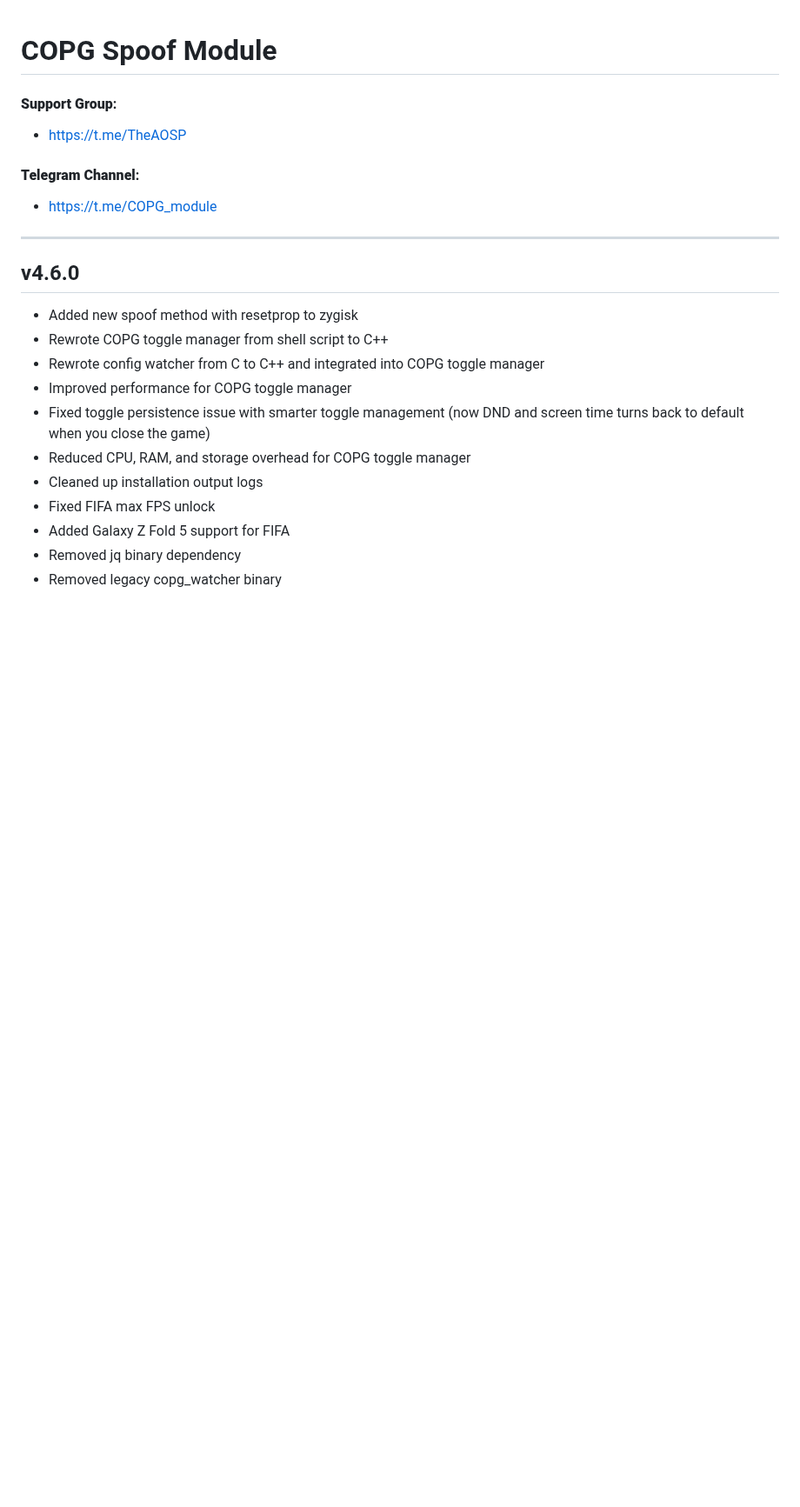
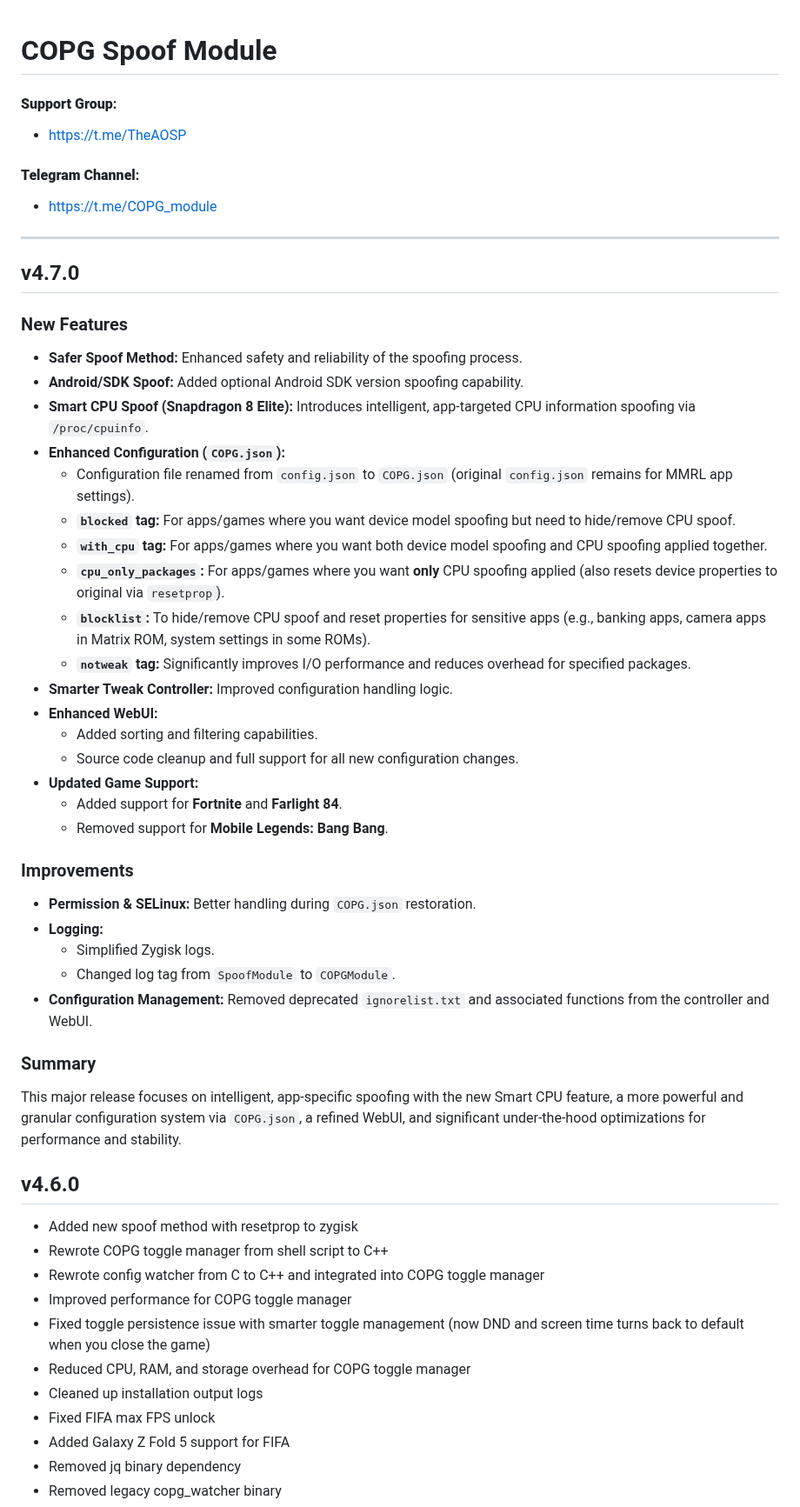
Before and after one commit to Magisk-Modules-Alt-Repo/COPG, a Markdown page: changelog.md, the part around the change. Shown at 87% size. Drawn GitHub-style; blank space fills up the shorter version.

```diff
--- a/changelog.md
+++ b/changelog.md
@@ -4,6 +4,35 @@
 #### **Telegram Channel**:
 - https://t.me/COPG_module
 ---
+## v4.7.0
+### New Features
+*   **Safer Spoof Method:** Enhanced safety and reliability of the spoofing process.
+*   **Android/SDK Spoof:** Added optional Android SDK version spoofing capability.
+*   **Smart CPU Spoof (Snapdragon 8 Elite):** Introduces intelligent, app-targeted CPU information spoofing via `/proc/cpuinfo`.
+*   **Enhanced Configuration (`COPG.json`):**
+    *   Configuration file renamed from `config.json` to `COPG.json` (original `config.json` remains for MMRL app settings).
+    *   **`blocked` tag:** For apps/games where you want device model spoofing but need to hide/remove CPU spoof.
+    *   **`with_cpu` tag:** For apps/games where you want both device model spoofing and CPU spoofing applied together.
+    *   **`cpu_only_packages`:** For apps/games where you want **only** CPU spoofing applied (also resets device properties to original via `resetprop`).
+    *   **`blocklist`:** To hide/remove CPU spoof and reset properties for sensitive apps (e.g., banking apps, camera apps in Matrix ROM, system settings in some ROMs).
+    *   **`notweak` tag:** Significantly improves I/O performance and reduces overhead for specified packages.
+*   **Smarter Tweak Controller:** Improved configuration handling logic.
+*   **Enhanced WebUI:**
+    *   Added sorting and filtering capabilities.
+    *   Source code cleanup and full support for all new configuration changes.
+*   **Updated Game Support:**
+    *   Added support for **Fortnite** and **Farlight 84**.
+    *   Removed support for **Mobile Legends: Bang Bang**.
+
+### Improvements
+*   **Permission & SELinux:** Better handling during `COPG.json` restoration.
+*   **Logging:**
+    *   Simplified Zygisk logs.
+    *   Changed log tag from `SpoofModule` to `COPGModule`.
+*   **Configuration Management:** Removed deprecated `ignorelist.txt` and associated functions from the controller and WebUI.
+
+### Summary
+This major release focuses on intelligent, app-specific spoofing with the new Smart CPU feature, a more powerful and granular configuration system via `COPG.json`, a refined WebUI, and significant under-the-hood optimizations for performance and stability.
 ## v4.6.0
 - Added new spoof method with resetprop to zygisk
 - Rewrote COPG toggle manager from shell script to C++
```
